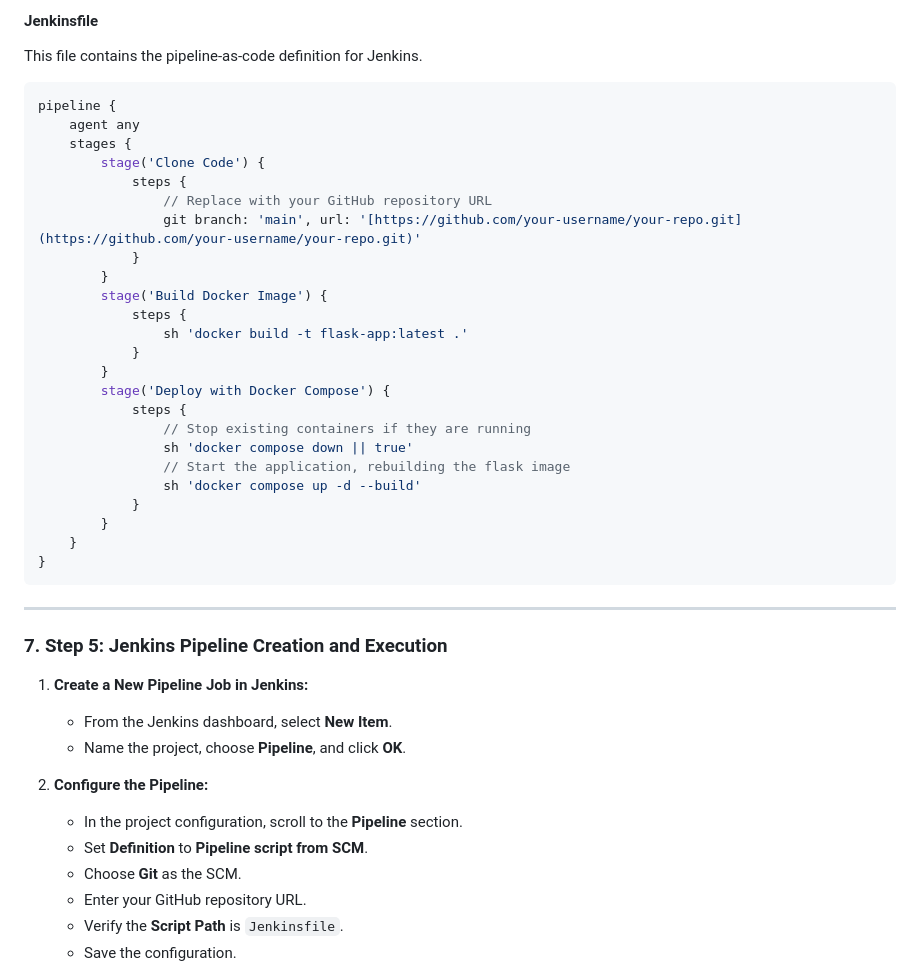
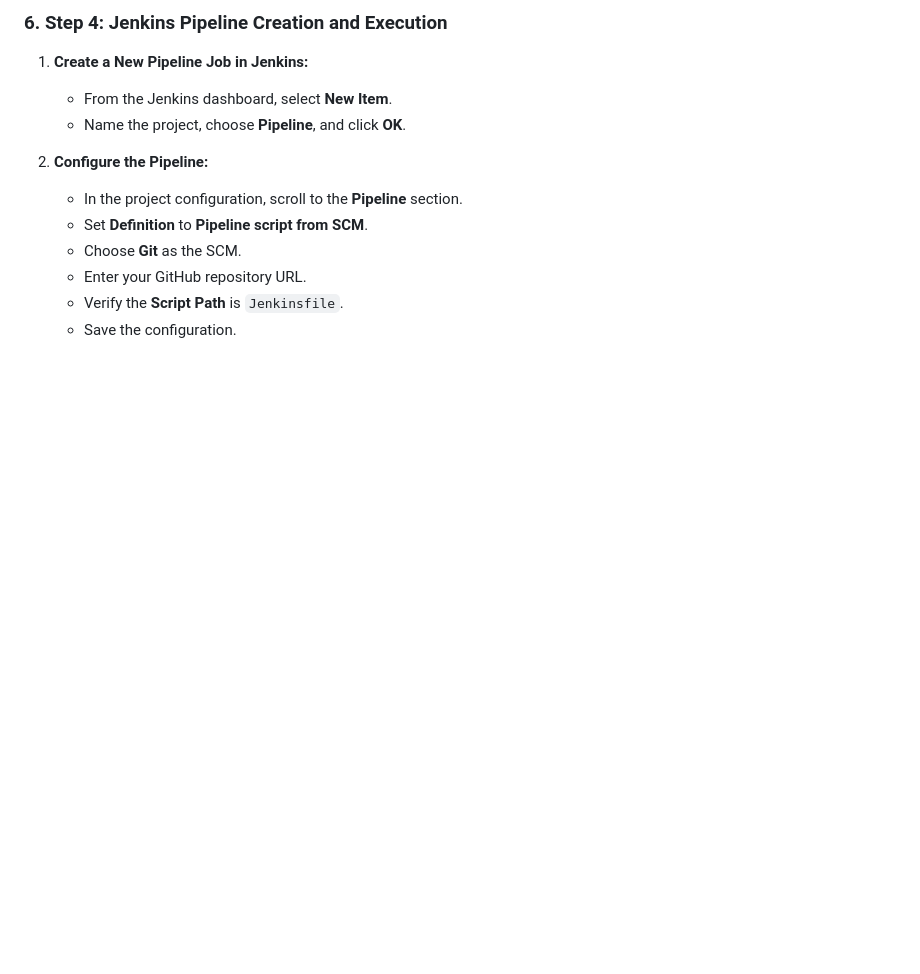
Before and after one commit to shubhamaher8/DeployFlow, a Markdown page: README.md, the part around one of its changes. GitHub-like rendering; blank space fills up the shorter version.

Commit message:
Refactor README to consolidate Jenkins pipeline configuration and update section numbering

````diff
--- a/README.md
+++ b/README.md
@@ -237,35 +148,4 @@ networks:
-#### **Jenkinsfile**
-This file contains the pipeline-as-code definition for Jenkins.
-```groovy
-pipeline {
-    agent any
-    stages {
-        stage('Clone Code') {
-            steps {
-                // Replace with your GitHub repository URL
-                git branch: 'main', url: '[https://github.com/your-username/your-repo.git](https://github.com/your-username/your-repo.git)'
-            }
-        }
-        stage('Build Docker Image') {
-            steps {
-                sh 'docker build -t flask-app:latest .'
-            }
-        }
-        stage('Deploy with Docker Compose') {
-            steps {
-                // Stop existing containers if they are running
-                sh 'docker compose down || true'
-                // Start the application, rebuilding the flask image
-                sh 'docker compose up -d --build'
-            }
-        }
-    }
-}
-```
-
----
-
-### **7. Step 5: Jenkins Pipeline Creation and Execution**
+### **6. Step 4: Jenkins Pipeline Creation and Execution**
 
 1.  **Create a New Pipeline Job in Jenkins:**
     * From the Jenkins dashboard, select **New Item**.
````
Also changed, not shown: other parts of README.md (+0 -89 lines).
